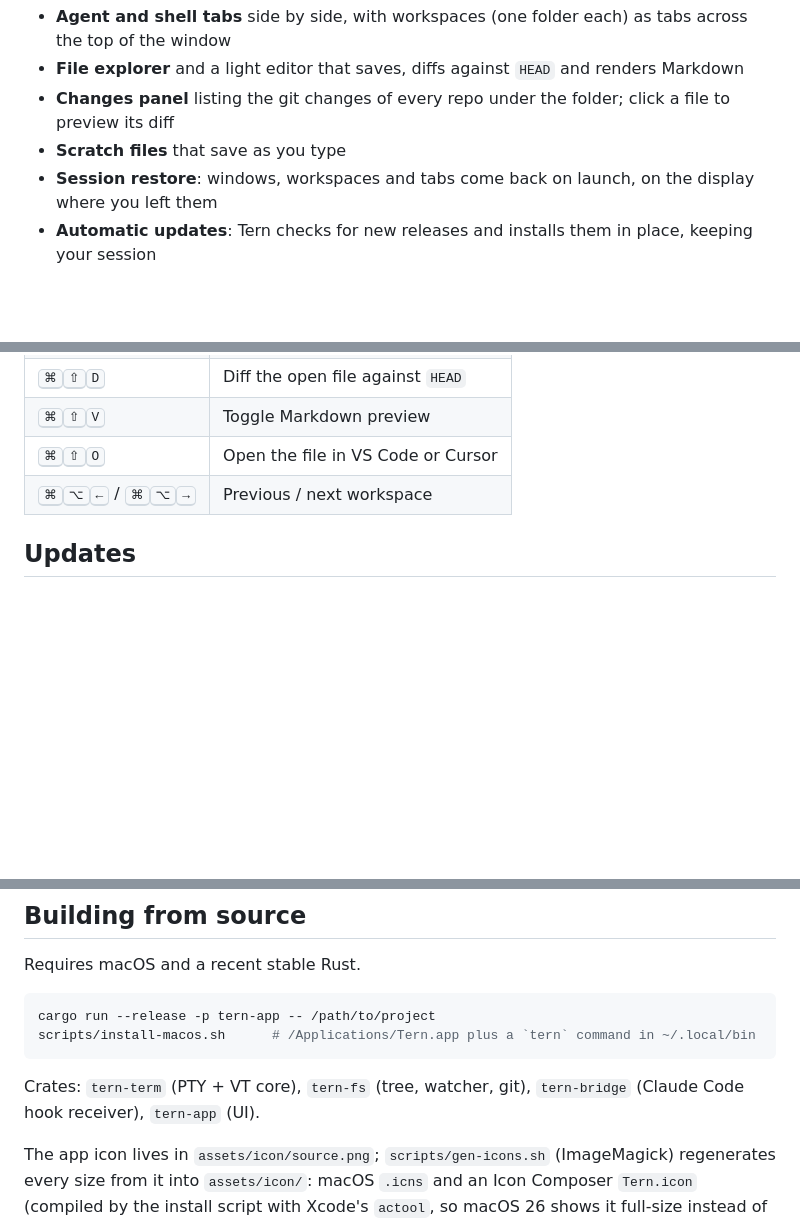
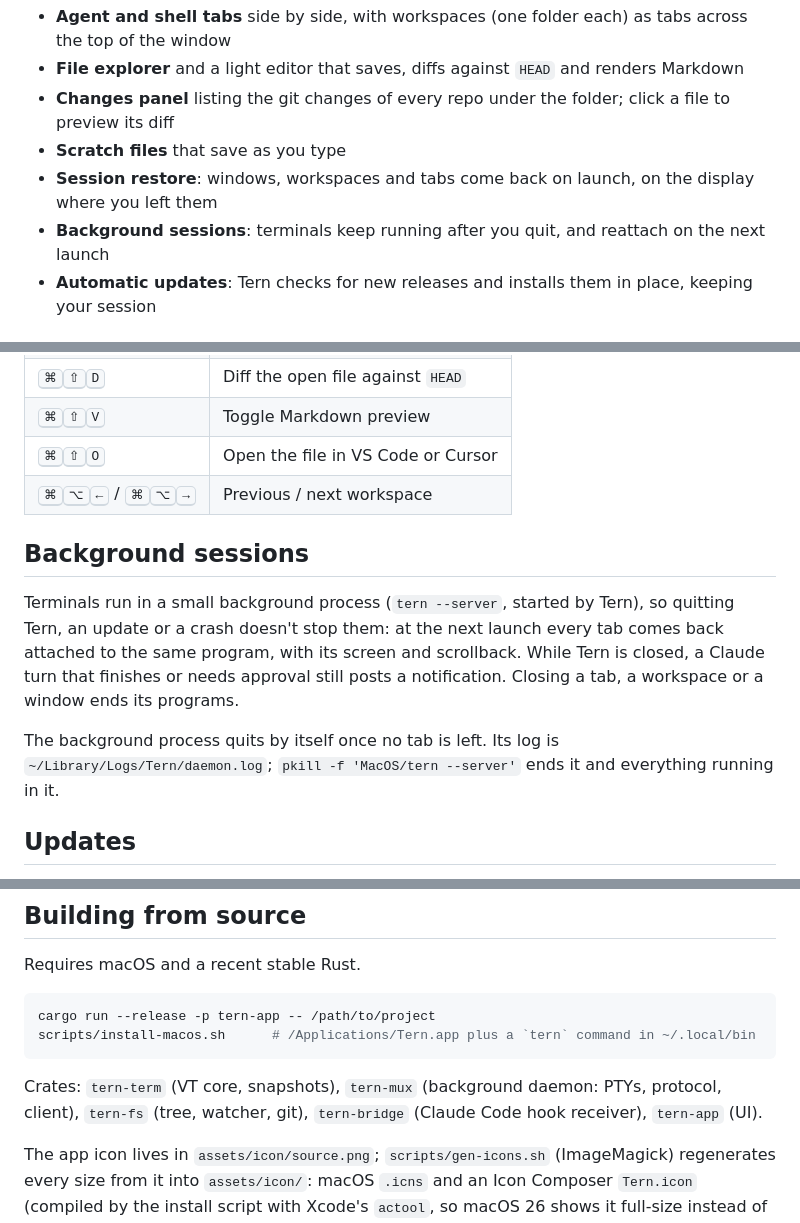
Before and after one commit to cuong95nddev/tern, a Markdown page: README.md, 3 parts joined by grey strips. Rendered like a GitHub page; blank space fills up the shorter version.

Commit message:
README: background sessions
Co-Authored-By: Claude Opus 5.5 <noreply@anthropic.com>

````diff
--- a/README.md
+++ b/README.md
@@ -26,6 +26,7 @@ Tern runs Claude Code, OpenCode, Codex or any other CLI agent next to the code i
 - **Changes panel** listing the git changes of every repo under the folder; click a file to preview its diff
 - **Scratch files** that save as you type
 - **Session restore**: windows, workspaces and tabs come back on launch, on the display where you left them
+- **Background sessions**: terminals keep running after you quit, and reattach on the next launch
 - **Automatic updates**: Tern checks for new releases and installs them in place, keeping your session
 
 ## Install
@@ -58,6 +59,12 @@ Then run `tern ~/code/my-project`. Dropping a folder on the Dock icon works too.
 | <kbd>⌘</kbd><kbd>⇧</kbd><kbd>O</kbd> | Open the file in VS Code or Cursor |
 | <kbd>⌘</kbd><kbd>⌥</kbd><kbd>←</kbd> / <kbd>⌘</kbd><kbd>⌥</kbd><kbd>→</kbd> | Previous / next workspace |
 
+## Background sessions
+
+Terminals run in a small background process (`tern --server`, started by Tern), so quitting Tern, an update or a crash doesn't stop them: at the next launch every tab comes back attached to the same program, with its screen and scrollback. While Tern is closed, a Claude turn that finishes or needs approval still posts a notification. Closing a tab, a workspace or a window ends its programs.
+
+The background process quits by itself once no tab is left. Its log is `~/Library/Logs/Tern/daemon.log`; `pkill -f 'MacOS/tern --server'` ends it and everything running in it.
+
 ## Updates
 
 Tern checks for a new release at launch and every 6 hours. When one is available, **Update to x.y.z** appears in the workspace bar (also under **Tern ▸ Check for Updates…**). Set `TERN_NO_UPDATE_CHECK=1` to turn this off.
@@ -71,7 +78,7 @@ cargo run --release -p tern-app -- /path/to/project
 scripts/install-macos.sh      # /Applications/Tern.app plus a `tern` command in ~/.local/bin
 ```
 
-Crates: `tern-term` (PTY + VT core), `tern-fs` (tree, watcher, git),
+Crates: `tern-term` (VT core, snapshots), `tern-mux` (background daemon: PTYs, protocol, client), `tern-fs` (tree, watcher, git),
 `tern-bridge` (Claude Code hook receiver), `tern-app` (UI).
 
 The app icon lives in `assets/icon/source.png`; `scripts/gen-icons.sh` (ImageMagick) regenerates every size from it into `assets/icon/`: macOS `.icns` and an Icon Composer `Tern.icon` (compiled by the install script with Xcode's `actool`, so macOS 26 shows it full-size instead of shrunk into a gray tile), iOS `AppIcon.appiconset` (with dark and tinted looks), Android `res/` (legacy, round, adaptive and monochrome launcher icons, Play Store 512) and web favicons/PWA icons.
````
